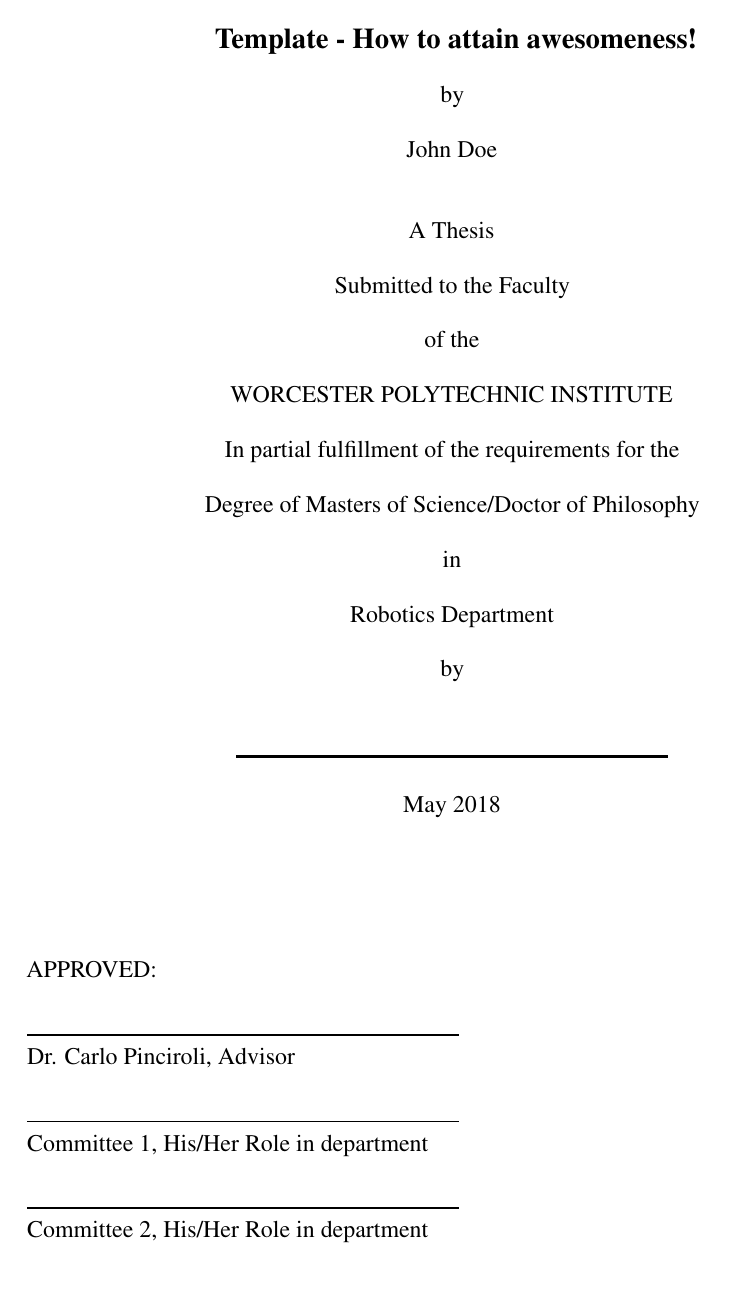
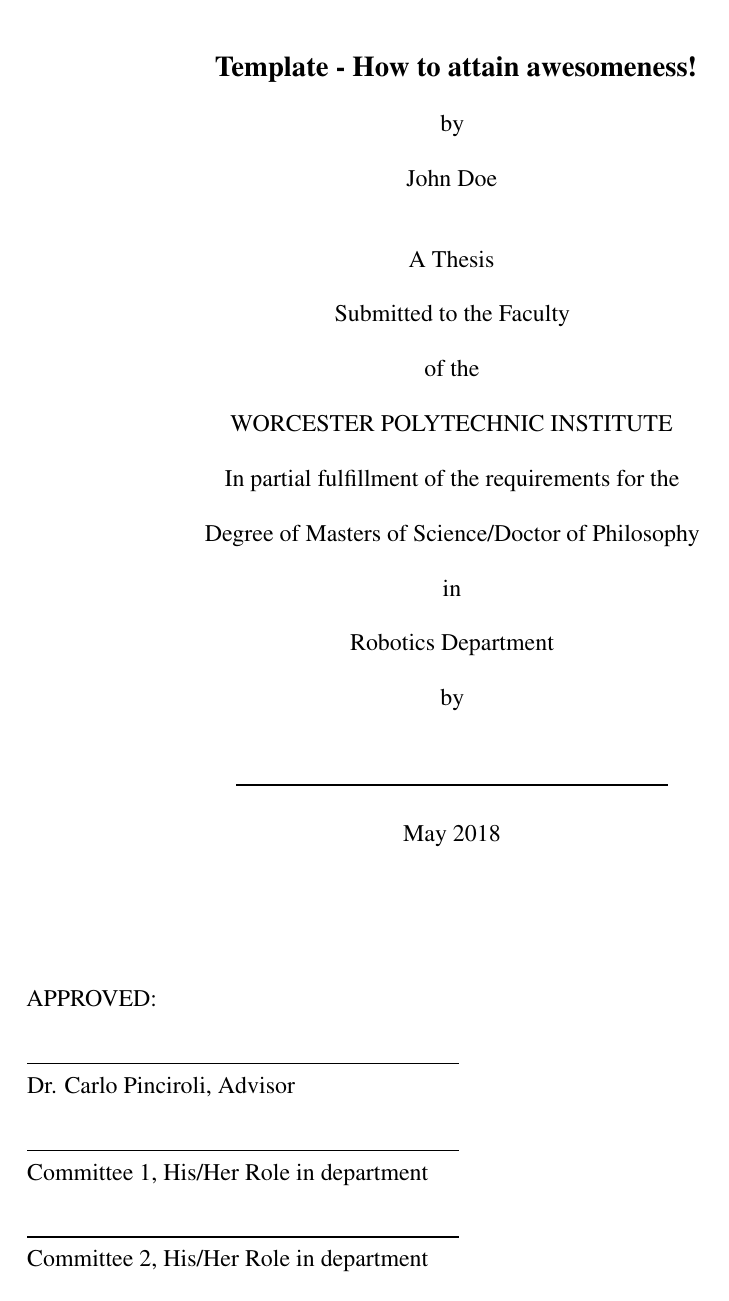
Before and after one commit to NESTLab/ManuscriptTemplates, a LaTeX thesis (ThesisMemoirTemplate/main.tex, which reads ThesisMemoirTemplate/thesis.cls): page 1 of 11. Compiled offline with pdfLaTeX.

Commit message:
added line in header with spacing

```diff
--- a/ThesisMemoirTemplate/thesis.cls
+++ b/ThesisMemoirTemplate/thesis.cls
@@ -82,7 +82,12 @@
 \setlength{\topmargin}{-0.2in}
 \setlength{\oddsidemargin}{0.3in}
 \setlength{\evensidemargin}{0.3in}
-\setlength{\headsep}{0.0in}
+\setlength{\headsep}{0.2in}
+
+%
+% Header and Footer Rules
+%
+\makeheadrule{headings}{\textwidth}{0.3pt}
 
 %
 % Document information
```
Also changed, not shown: ThesisMemoirTemplate/main.tex (+2 -0 lines), ThesisMemoirTemplate/Sample_Masters_Thesis_Memoir_Template.pdf.
